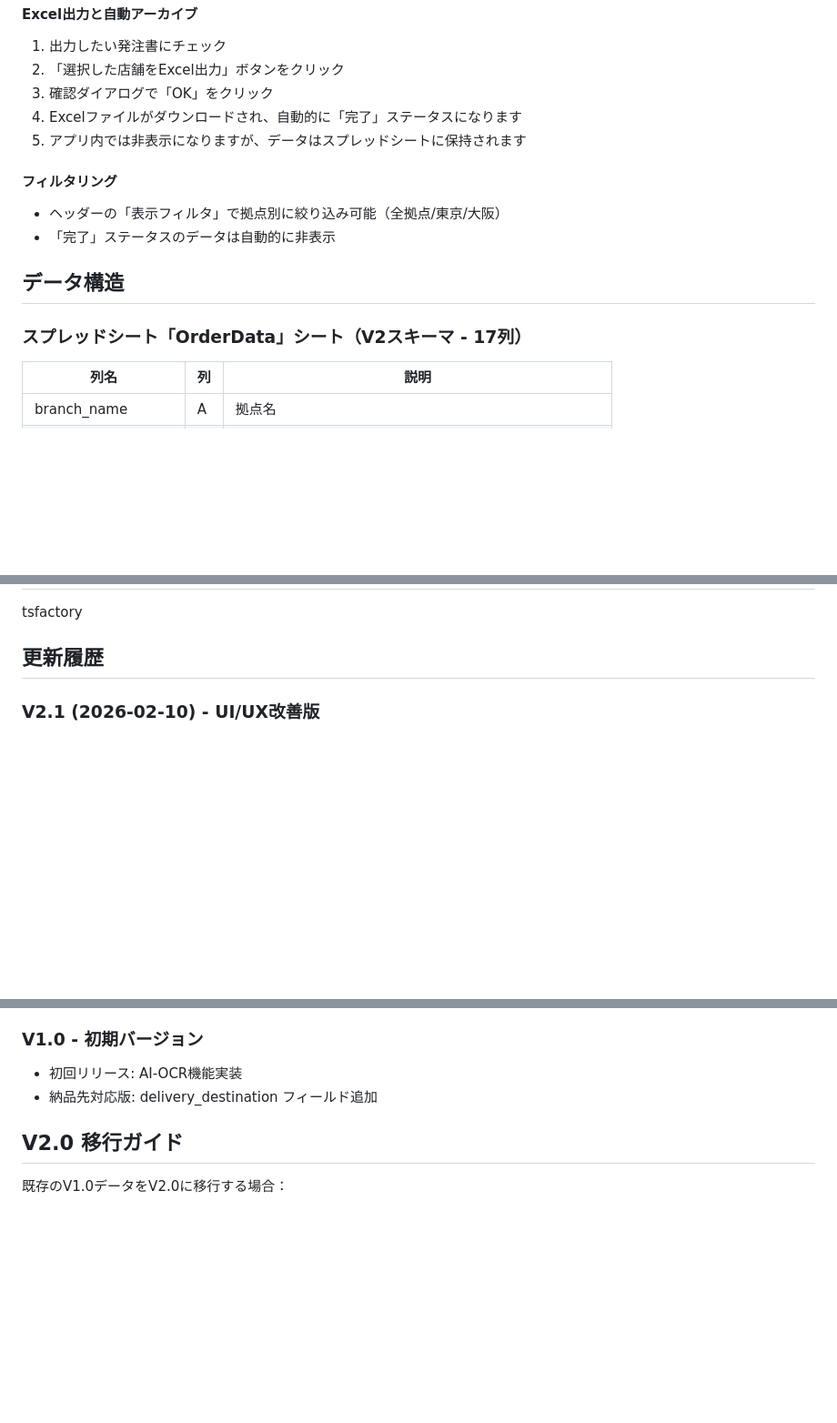
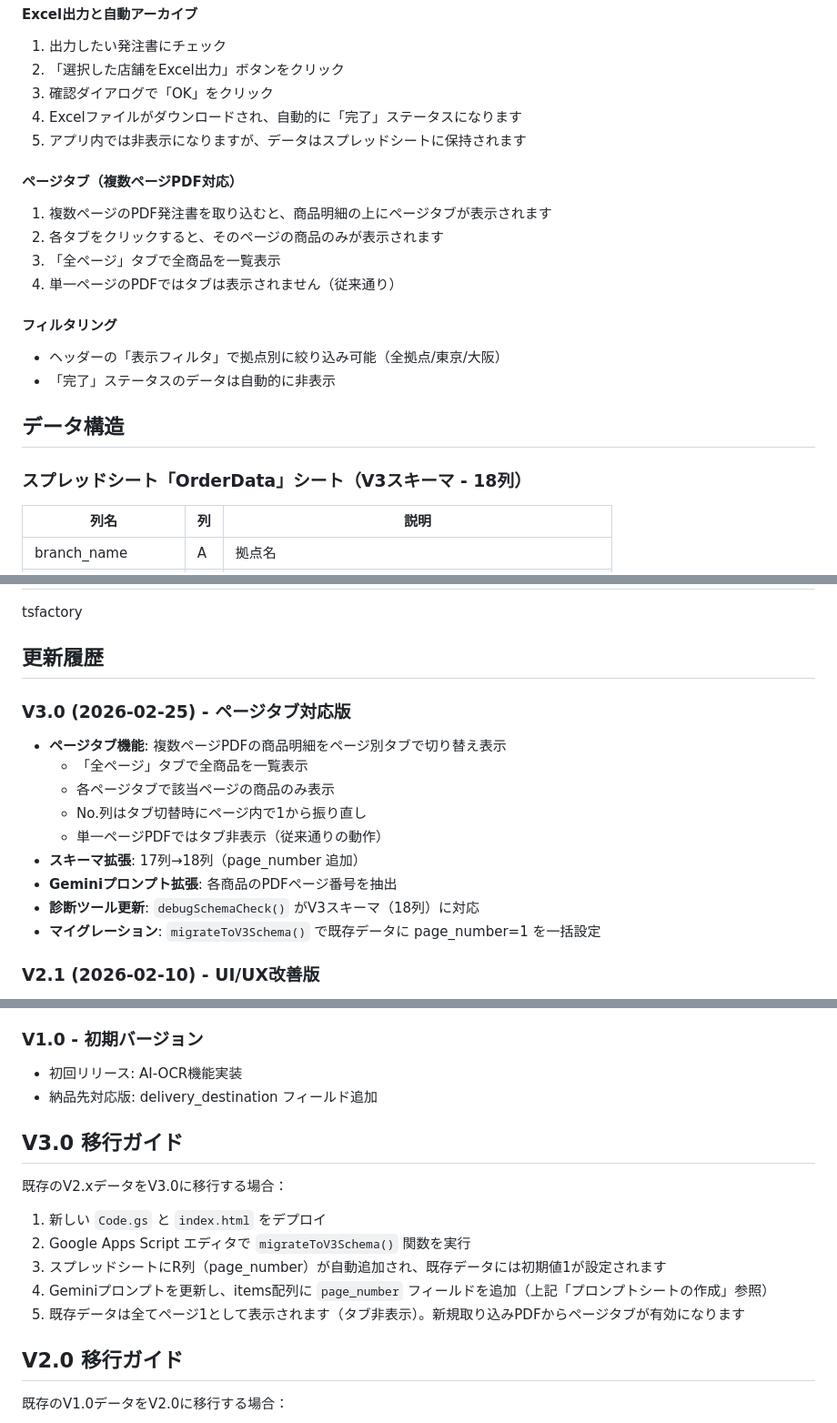
Before and after one commit to maruo-oss/tsfactory-OCRapp, a Markdown page: README.md, 3 parts joined by grey strips. Shown at 91% size. Rendered like a GitHub page; blank space fills up the shorter version.

Commit message:
Update README.md for V3.0 page tab feature
- Add page tab feature to main features list
- Update schema table from V2 (17 columns) to V3 (18 columns)
- Add page_number to Gemini prompt example
- Add page tab usage instructions
- Add V3.0 changelog and migration guide
- Add debug commands to troubleshooting section

Co-Authored-By: Claude Opus 4.6 <noreply@anthropic.com>

```diff
--- a/README.md
+++ b/README.md
@@ -159,13 +161,19 @@ Web UI (閲覧・編集)
 4. Excelファイルがダウンロードされ、自動的に「完了」ステータスになります
 5. アプリ内では非表示になりますが、データはスプレッドシートに保持されます
 
+#### ページタブ（複数ページPDF対応）
+1. 複数ページのPDF発注書を取り込むと、商品明細の上にページタブが表示されます
+2. 各タブをクリックすると、そのページの商品のみが表示されます
+3. 「全ページ」タブで全商品を一覧表示
+4. 単一ページのPDFではタブは表示されません（従来通り）
+
 #### フィルタリング
 - ヘッダーの「表示フィルタ」で拠点別に絞り込み可能（全拠点/東京/大阪）
 - 「完了」ステータスのデータは自動的に非表示
 
 ## データ構造
 
-### スプレッドシート「OrderData」シート（V2スキーマ - 17列）
+### スプレッドシート「OrderData」シート（V3スキーマ - 18列）
 
 | 列名 | 列 | 説明 |
 |------|-----|------|
@@ -257,6 +268,17 @@ debugFolderCheck(); // フォルダとファイルの診断
 tsfactory
 
 ## 更新履歴
+
+### V3.0 (2026-02-25) - ページタブ対応版
+- **ページタブ機能**: 複数ページPDFの商品明細をページ別タブで切り替え表示
+  - 「全ページ」タブで全商品を一覧表示
+  - 各ページタブで該当ページの商品のみ表示
+  - No.列はタブ切替時にページ内で1から振り直し
+  - 単一ページPDFではタブ非表示（従来通りの動作）
+- **スキーマ拡張**: 17列→18列（page_number 追加）
+- **Geminiプロンプト拡張**: 各商品のPDFページ番号を抽出
+- **診断ツール更新**: `debugSchemaCheck()` がV3スキーマ（18列）に対応
+- **マイグレーション**: `migrateToV3Schema()` で既存データに page_number=1 を一括設定
 
 ### V2.1 (2026-02-10) - UI/UX改善版
 - **リサイザブルUI**: 発注詳細と商品明細の表示領域をドラッグで上下調整可能
@@ -291,6 +313,16 @@ tsfactory
 - 初回リリース: AI-OCR機能実装
 - 納品先対応版: delivery_destination フィールド追加
 
+## V3.0 移行ガイド
+
+既存のV2.xデータをV3.0に移行する場合：
+
+1. 新しい `Code.gs` と `index.html` をデプロイ
+2. Google Apps Script エディタで `migrateToV3Schema()` 関数を実行
+3. スプレッドシートにR列（page_number）が自動追加され、既存データには初期値1が設定されます
+4. Geminiプロンプトを更新し、items配列に `page_number` フィールドを追加（上記「プロンプトシートの作成」参照）
+5. 既存データは全てページ1として表示されます（タブ非表示）。新規取り込みPDFからページタブが有効になります
+
 ## V2.0 移行ガイド
 
 既存のV1.0データをV2.0に移行する場合：
```
Also changed, not shown: other parts of README.md (+6 -1 lines).
